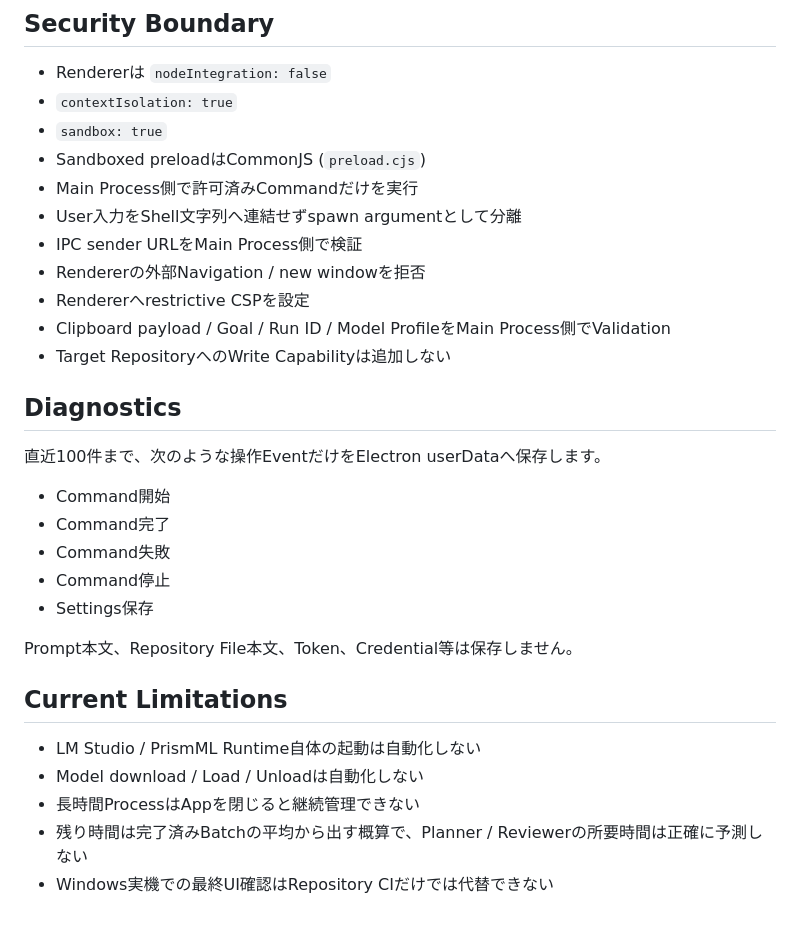
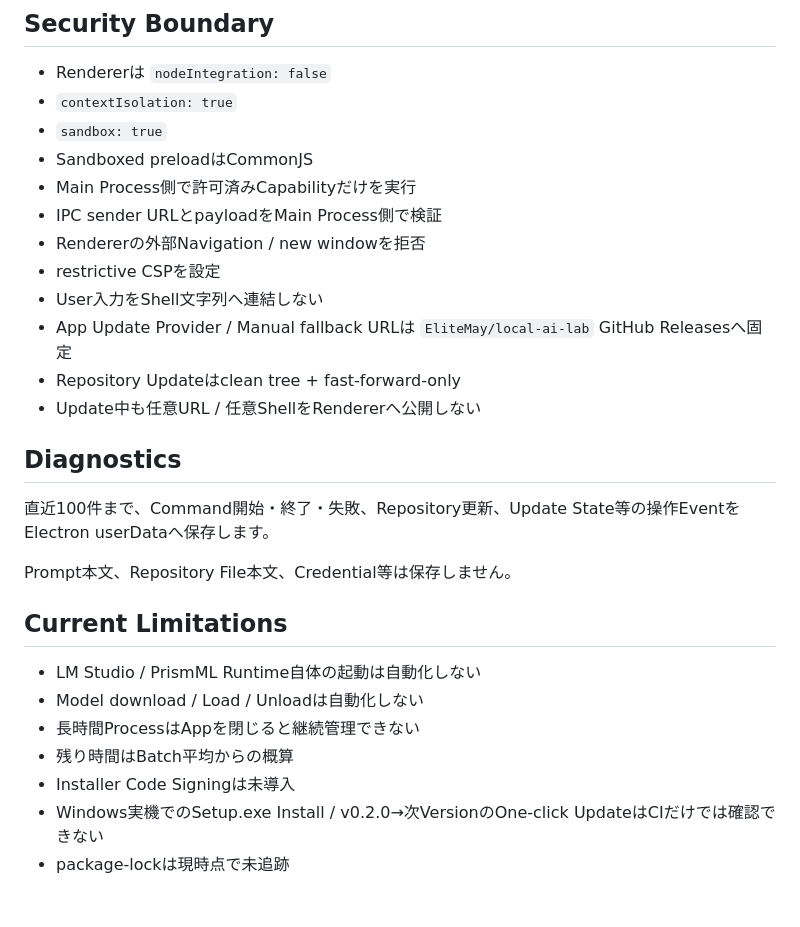
Before and after one commit to EliteMay/local-ai-lab, a Markdown page: desktop/README.md, the part around one of its changes. Rendered like a GitHub page.

```diff
--- a/desktop/README.md
+++ b/desktop/README.md
@@ -67,31 +127,28 @@ Desktop v0.2はRuntimeのStart / Stop自動化、Model download、Load / Unload
 - Rendererは `nodeIntegration: false`
 - `contextIsolation: true`
 - `sandbox: true`
-- Sandboxed preloadはCommonJS (`preload.cjs`)
-- Main Process側で許可済みCommandだけを実行
-- User入力をShell文字列へ連結せずspawn argumentとして分離
-- IPC sender URLをMain Process側で検証
+- Sandboxed preloadはCommonJS
+- Main Process側で許可済みCapabilityだけを実行
+- IPC sender URLとpayloadをMain Process側で検証
 - Rendererの外部Navigation / new windowを拒否
-- Rendererへrestrictive CSPを設定
-- Clipboard payload / Goal / Run ID / Model ProfileをMain Process側でValidation
-- Target RepositoryへのWrite Capabilityは追加しない
+- restrictive CSPを設定
+- User入力をShell文字列へ連結しない
+- App Update Provider / Manual fallback URLは `EliteMay/local-ai-lab` GitHub Releasesへ固定
+- Repository Updateはclean tree + fast-forward-only
+- Update中も任意URL / 任意ShellをRendererへ公開しない
 
 ## Diagnostics
 
-直近100件まで、次のような操作EventだけをElectron userDataへ保存します。
+直近100件まで、Command開始・終了・失敗、Repository更新、Update State等の操作EventをElectron userDataへ保存します。
 
-- Command開始
-- Command完了
-- Command失敗
-- Command停止
-- Settings保存
-
-Prompt本文、Repository File本文、Token、Credential等は保存しません。
+Prompt本文、Repository File本文、Credential等は保存しません。
 
 ## Current Limitations
 
 - LM Studio / PrismML Runtime自体の起動は自動化しない
 - Model download / Load / Unloadは自動化しない
 - 長時間ProcessはAppを閉じると継続管理できない
-- 残り時間は完了済みBatchの平均から出す概算で、Planner / Reviewerの所要時間は正確に予測しない
-- Windows実機での最終UI確認はRepository CIだけでは代替できない
+- 残り時間はBatch平均からの概算
+- Installer Code Signingは未導入
+- Windows実機でのSetup.exe Install / v0.2.0→次VersionのOne-click UpdateはCIだけでは確認できない
+- package-lockは現時点で未追跡
```
Also changed, not shown: other parts of desktop/README.md (+72 -12 lines).
